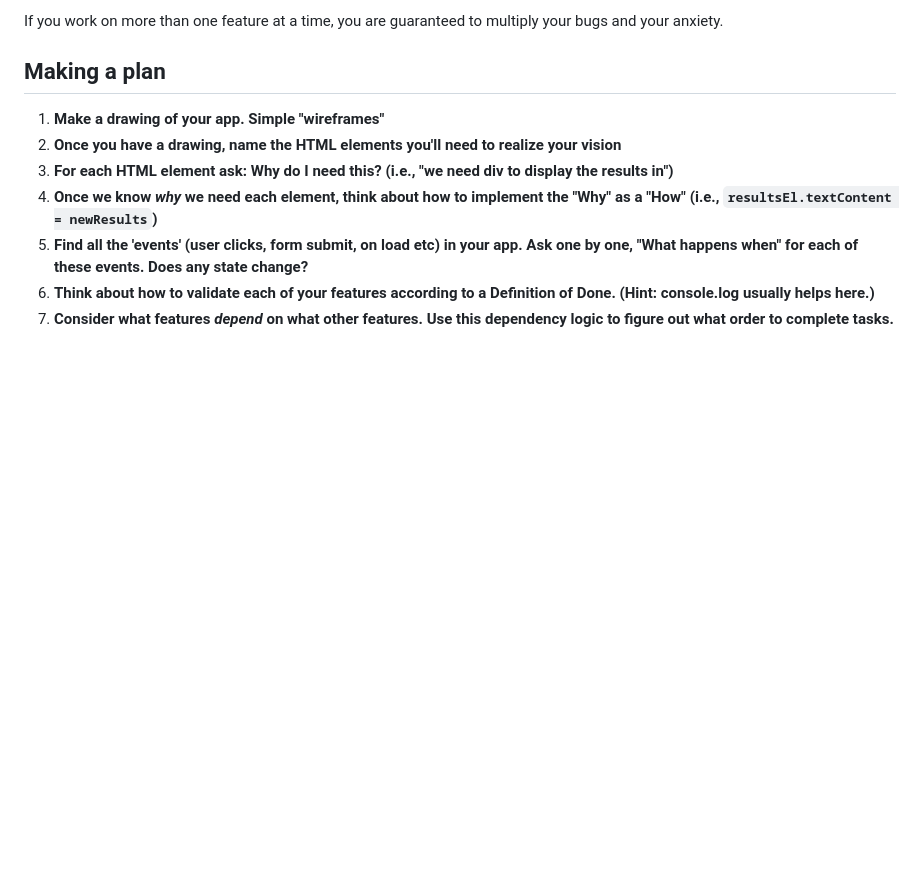
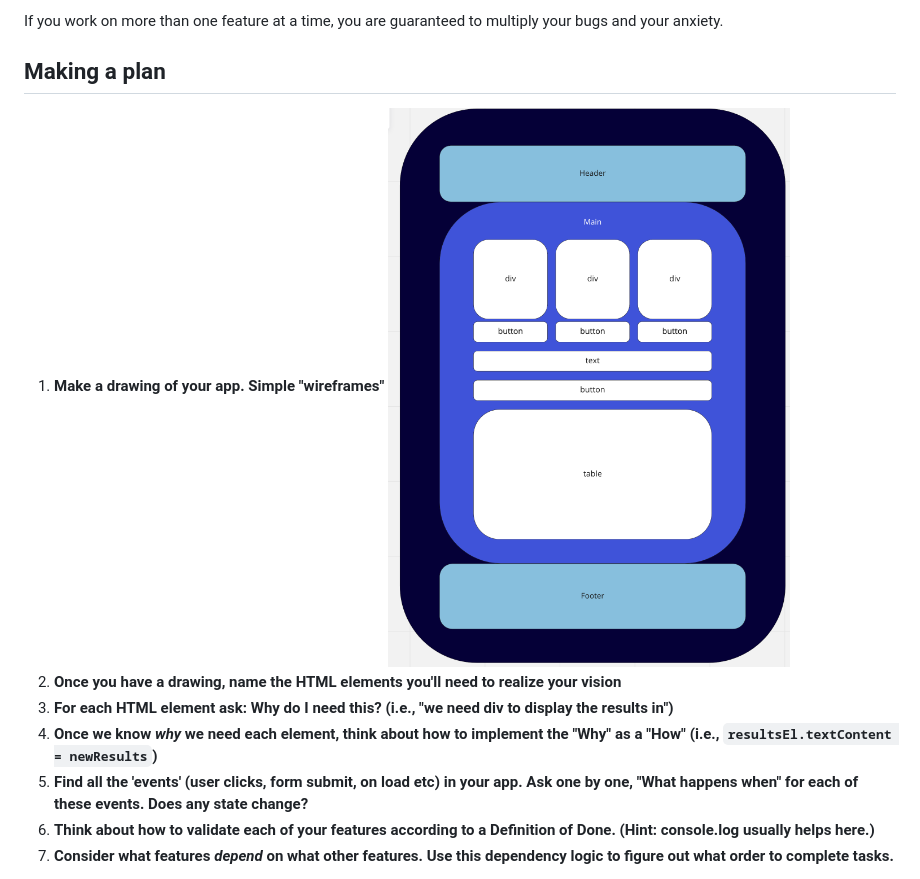
Before and after one commit to willgundy/shell-game, a Markdown page: README.md, the part around the change. GitHub-like rendering; pictures changed too: assets/wireframe.png (added); blank space fills up the shorter version.

Commit message:
Updated readme with project info

```diff
--- a/README.md
+++ b/README.md
@@ -7,6 +7,7 @@ If you work on more than one feature at a time, you are guaranteed to multiply y
 ## Making a plan
 
 1) **Make a drawing of your app. Simple "wireframes"**
+![wireframe](/assets/wireframe.png)
 1) **Once you have a drawing, name the HTML elements you'll need to realize your vision**
 1) **For each HTML element ask: Why do I need this? (i.e., "we need div to display the results in")**
 1) **Once we know _why_ we need each element, think about how to implement the "Why" as a "How" (i.e., `resultsEl.textContent = newResults`)**
```
